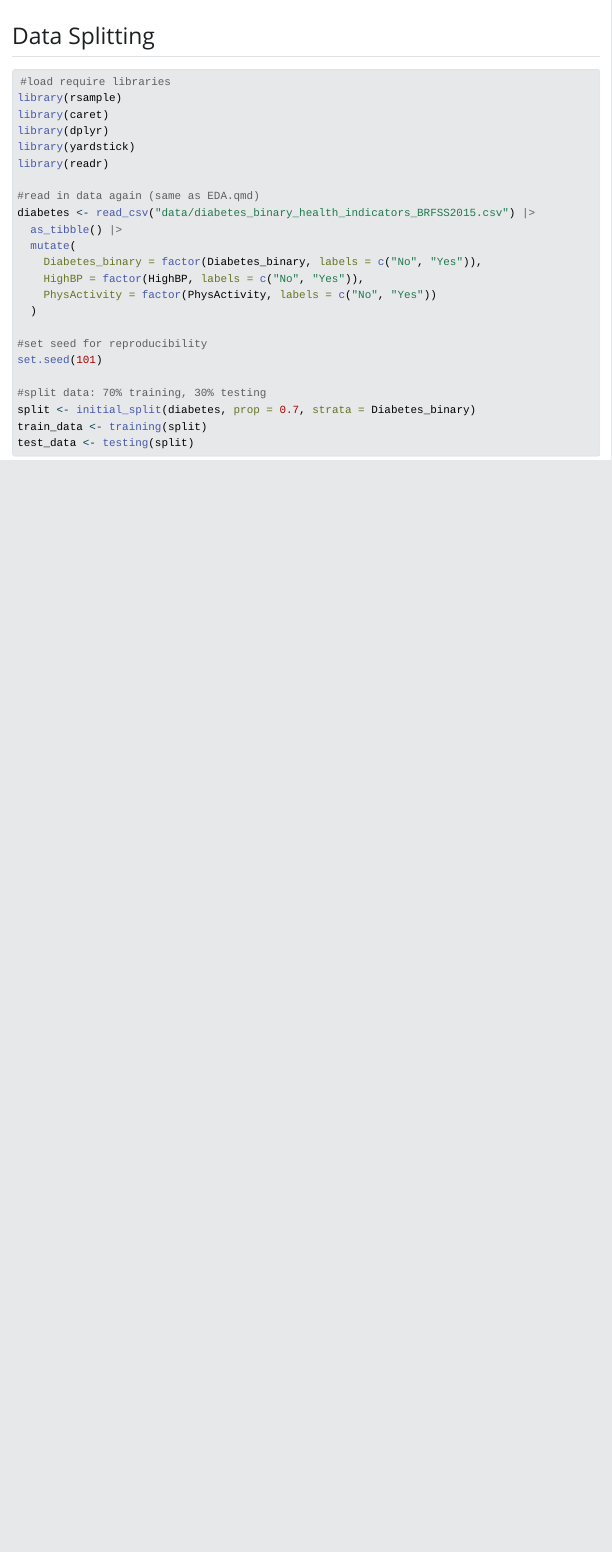
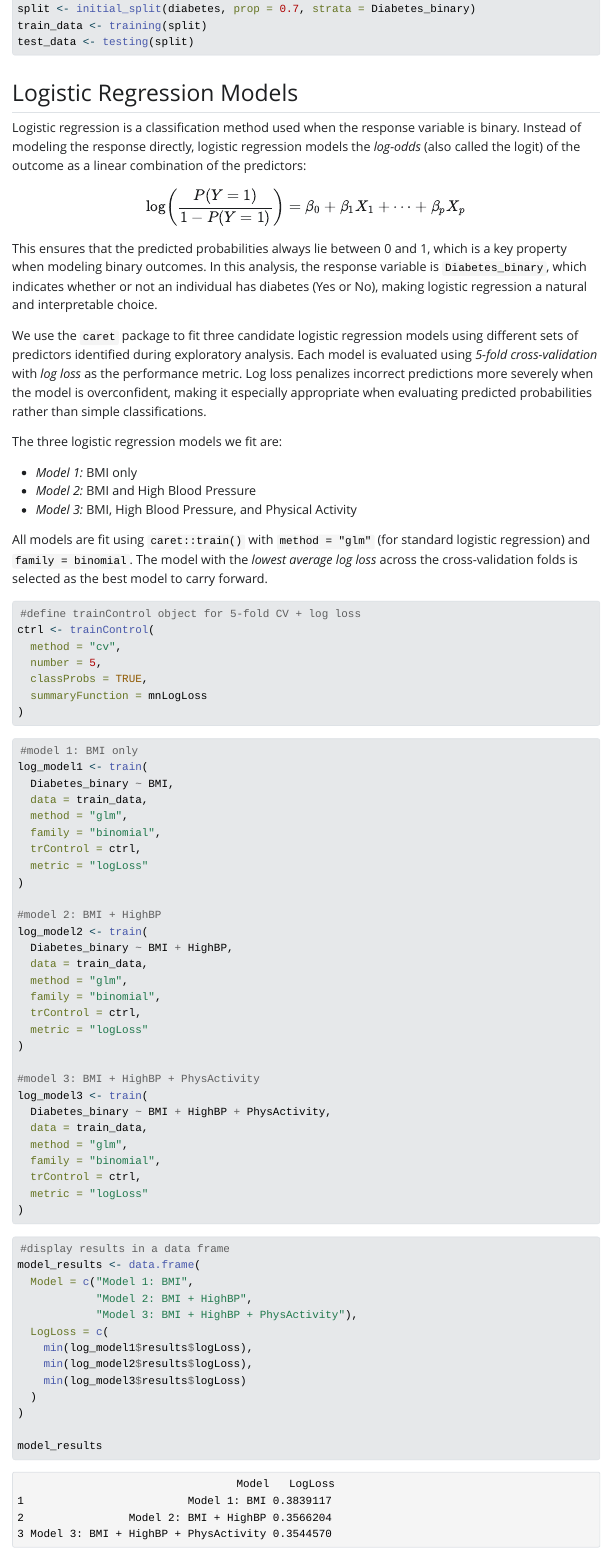
Before and after one commit to Harriscal/Project3_ST558, a Quarto document (Modeling.qmd): the page in a window 1100 px wide, from 430 px down before the commit and from 980 px down after it. The pictures show the output file Modeling.html that the author committed with the source, opened offline; Quarto's library style sheets are replaced by a plain one without menus.

Commit message:
Completed Logistic Regression Models Section

````diff
--- a/Modeling.qmd
+++ b/Modeling.qmd
@@ -2,6 +2,8 @@
 title: "Predictive Modeling of Diabetes Status Using Health Indicators"
 format: html
 editor: visual
+editor_options:
+  chunk_output_type: console
 ---
 
 ## Introduction
@@ -22,7 +25,6 @@ library(rsample)
 library(caret)
 library(dplyr)
 library(yardstick)
-library(readr)
 
 #read in data again (same as EDA.qmd)
 diabetes <- read_csv("data/diabetes_binary_health_indicators_BRFSS2015.csv") |>
@@ -41,3 +43,82 @@ split <- initial_split(diabetes, prop = 0.7, strata = Diabetes_binary)
 train_data <- training(split)
 test_data <- testing(split)
 ```
+
+## Logistic Regression Models
+
+Logistic regression is a classification method used when the response variable is binary. Instead of modeling the response directly, logistic regression models the *log-odds* (also called the logit) of the outcome as a linear combination of the predictors:
+
+$$\log\left(\frac{P(Y = 1)}{1 - P(Y = 1)}\right) = \beta_0 + \beta_1 X_1 + \cdots + \beta_p X_p$$
+
+This ensures that the predicted probabilities always lie between 0 and 1, which is a key property when modeling binary outcomes. In this analysis, the response variable is `Diabetes_binary`, which indicates whether or not an individual has diabetes (Yes or No), making logistic regression a natural and interpretable choice.
+
+We use the `caret` package to fit three candidate logistic regression models using different sets of predictors identified during exploratory analysis. Each model is evaluated using *5-fold cross-validation* with *log loss* as the performance metric. Log loss penalizes incorrect predictions more severely when the model is overconfident, making it especially appropriate when evaluating predicted probabilities rather than simple classifications.
+
+The three logistic regression models we fit are:
+
+- *Model 1:* BMI only
+- *Model 2:* BMI and High Blood Pressure
+- *Model 3:* BMI, High Blood Pressure, and Physical Activity
+
+All models are fit using `caret::train()` with `method = "glm"` (for standard logistic regression) and `family = binomial`. The model with the *lowest average log loss* across the cross-validation folds is selected as the best model to carry forward.
+
+
+```{r LRM Step 1: Setup for caret}
+#define trainControl object for 5-fold CV + log loss
+ctrl <- trainControl(
+  method = "cv",
+  number = 5,
+  classProbs = TRUE,
+  summaryFunction = mnLogLoss
+)
+```
+
+```{r LRM Step 2: Define 3 logistic regression models}
+#model 1: BMI only
+log_model1 <- train(
+  Diabetes_binary ~ BMI,
+  data = train_data,
+  method = "glm",
+  family = "binomial",
+  trControl = ctrl,
+  metric = "logLoss"
+)
+
+#model 2: BMI + HighBP
+log_model2 <- train(
+  Diabetes_binary ~ BMI + HighBP,
+  data = train_data,
+  method = "glm",
+  family = "binomial",
+  trControl = ctrl,
+  metric = "logLoss"
+)
+
+#model 3: BMI + HighBP + PhysActivity
+log_model3 <- train(
+  Diabetes_binary ~ BMI + HighBP + PhysActivity,
+  data = train_data,
+  method = "glm",
+  family = "binomial",
+  trControl = ctrl,
+  metric = "logLoss"
+)
+```
+
+```{r LRM Step 3: Compare Models (Log Loss)}
+#display results in a data frame
+model_results <- data.frame(
+  Model = c("Model 1: BMI",
+            "Model 2: BMI + HighBP",
+            "Model 3: BMI + HighBP + PhysActivity"),
+  LogLoss = c(
+    min(log_model1$results$logLoss),
+    min(log_model2$results$logLoss),
+    min(log_model3$results$logLoss)
+  )
+)
+
+model_results
+```
+
+The table above summarizes the log loss values for each of the three logistic regression models fit using 5-fold cross-validation.
````
Also changed, not shown: Modeling.html, Modeling.qmd (9 more changed lines).
